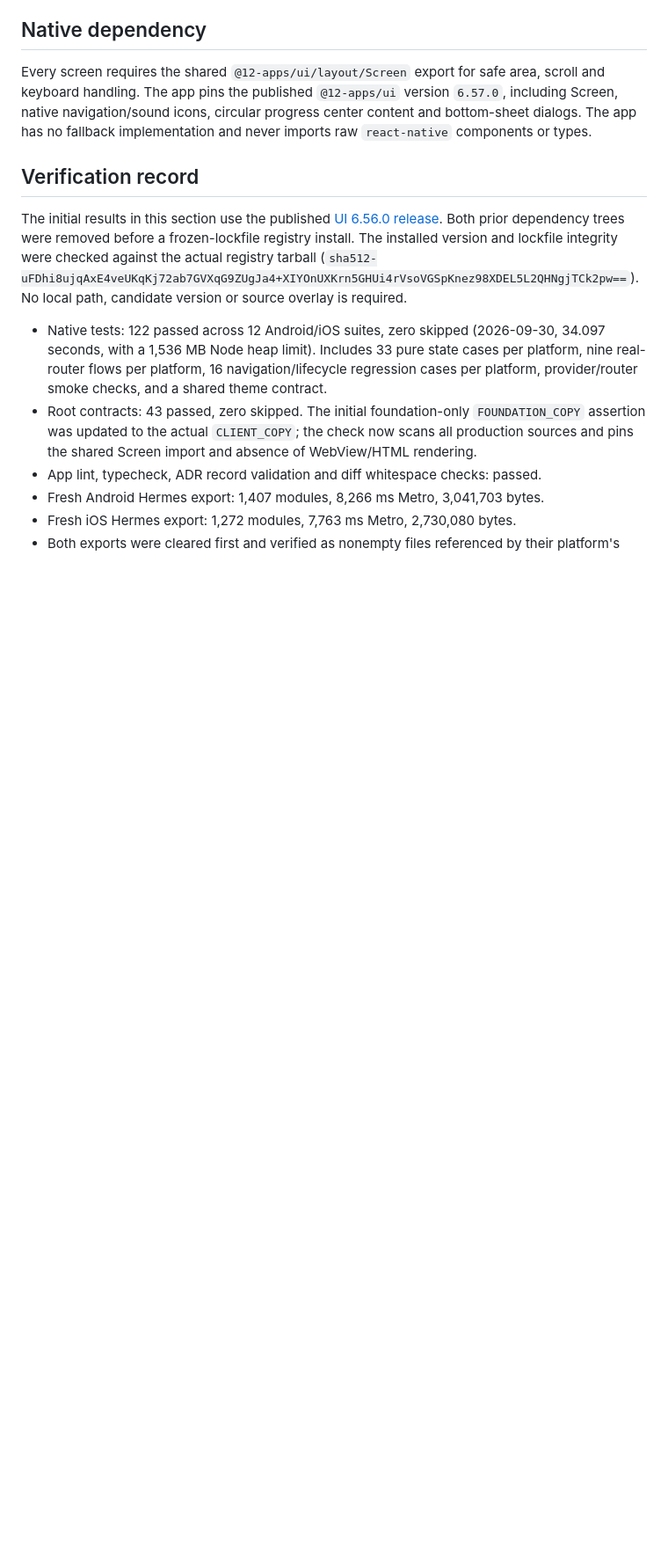
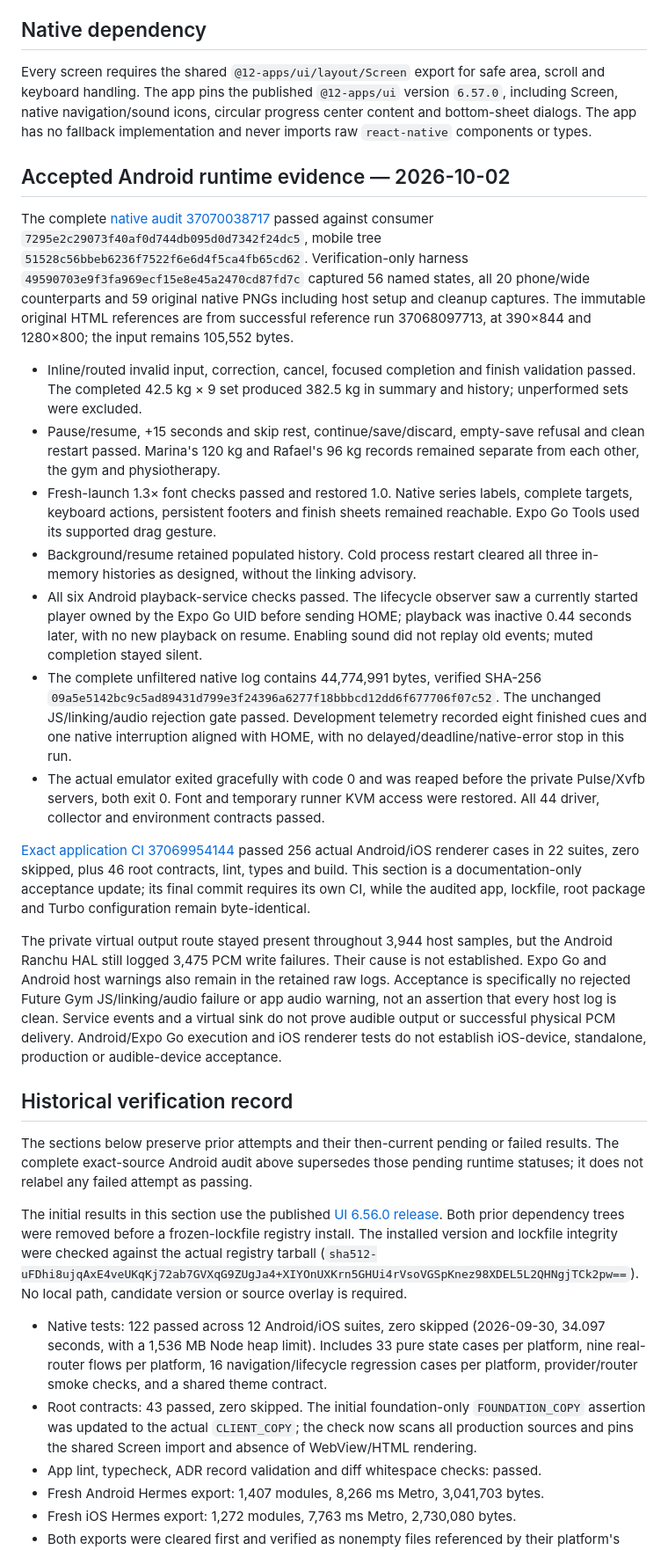
Before and after one commit to 12-apps/future-gym, a Markdown page: docs/product/NATIVE-CLIENT-PROTOTYPE.md, the part around the change. Shown at 88% size. GitHub-like rendering; blank space fills up the shorter version.

Commit message:
docs: record verified native prototype acceptance

```diff
--- a/docs/product/NATIVE-CLIENT-PROTOTYPE.md
+++ b/docs/product/NATIVE-CLIENT-PROTOTYPE.md
@@ -35,7 +35,60 @@ Numeric editing is available inline and through a dedicated shared Screen route.
 
 Every screen requires the shared `@12-apps/ui/layout/Screen` export for safe area, scroll and keyboard handling. The app pins the published `@12-apps/ui` version `6.57.0`, including Screen, native navigation/sound icons, circular progress center content and bottom-sheet dialogs. The app has no fallback implementation and never imports raw `react-native` components or types.
 
-## Verification record
+## Accepted Android runtime evidence — 2026-10-02
+
+The complete [native audit 37070038717](https://github.com/12-apps/future-gym/actions/runs/37070038717)
+passed against consumer `7295e2c29073f40af0d744db095d0d7342f24dc5`, mobile tree
+`51528c56bbeb6236f7522f6e6d4f5ca4fb65cd62`. Verification-only harness
+`49590703e9f3fa969ecf15e8e45a2470cd87fd7c` captured 56 named states, all 20
+phone/wide counterparts and 59 original native PNGs including host setup and
+cleanup captures. The immutable original HTML references are from successful
+reference run 37068097713, at 390×844 and 1280×800; the input remains 105,552 bytes.
+
+- Inline/routed invalid input, correction, cancel, focused completion and finish
+  validation passed. The completed 42.5 kg × 9 set produced 382.5 kg in summary
+  and history; unperformed sets were excluded.
+- Pause/resume, +15 seconds and skip rest, continue/save/discard, empty-save
+  refusal and clean restart passed. Marina's 120 kg and Rafael's 96 kg records
+  remained separate from each other, the gym and physiotherapy.
+- Fresh-launch 1.3× font checks passed and restored 1.0. Native series labels,
+  complete targets, keyboard actions, persistent footers and finish sheets
+  remained reachable. Expo Go Tools used its supported drag gesture.
+- Background/resume retained populated history. Cold process restart cleared
+  all three in-memory histories as designed, without the linking advisory.
+- All six Android playback-service checks passed. The lifecycle observer saw
+  a currently started player owned by the Expo Go UID before sending HOME;
+  playback was inactive 0.44 seconds later, with no new playback on resume.
+  Enabling sound did not replay old events; muted completion stayed silent.
+- The complete unfiltered native log contains 44,774,991 bytes, verified SHA-256
+  `09a5e5142bc9c5ad89431d799e3f24396a6277f18bbbcd12dd6f677706f07c52`.
+  The unchanged JS/linking/audio rejection gate passed. Development telemetry
+  recorded eight finished cues and one native interruption aligned with HOME,
+  with no delayed/deadline/native-error stop in this run.
+- The actual emulator exited gracefully with code 0 and was reaped before the
+  private Pulse/Xvfb servers, both exit 0. Font and temporary runner KVM access
+  were restored. All 44 driver, collector and environment contracts passed.
+
+[Exact application CI 37069954144](https://github.com/12-apps/future-gym/actions/runs/37069954144)
+passed 256 actual Android/iOS renderer cases in 22 suites, zero skipped, plus
+46 root contracts, lint, types and build. This section is a documentation-only
+acceptance update; its final commit requires its own CI, while the audited app,
+lockfile, root package and Turbo configuration remain byte-identical.
+
+The private virtual output route stayed present throughout 3,944 host samples,
+but the Android Ranchu HAL still logged 3,475 PCM write failures. Their cause is
+not established. Expo Go and Android host warnings also remain in the retained
+raw logs. Acceptance is specifically no rejected Future Gym JS/linking/audio
+failure or app audio warning, not an assertion that every host log is clean.
+Service events and a virtual sink do not prove audible output or successful
+physical PCM delivery. Android/Expo Go execution and iOS renderer tests do not
+establish iOS-device, standalone, production or audible-device acceptance.
+
+## Historical verification record
+
+The sections below preserve prior attempts and their then-current pending or
+failed results. The complete exact-source Android audit above supersedes those
+pending runtime statuses; it does not relabel any failed attempt as passing.
 
 The initial results in this section use the published [UI 6.56.0 release](https://github.com/12-apps/shared-packages/releases/tag/ui-v6.56.0).
 Both prior dependency trees were removed before a frozen-lockfile registry install.
```
